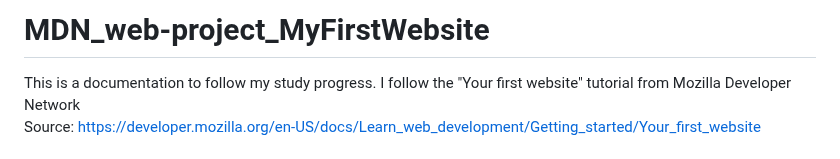
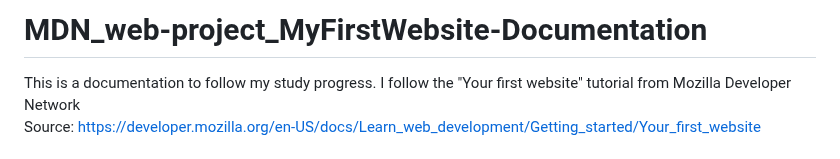
Before and after one commit to WhitneyWassenaar/ResponsiveWebDesign_Documentation_Project_1, a Markdown page: README.md, the part around the change. Drawn GitHub-style.

Commit message:
Update README.md
Changed content title

```diff
--- a/README.md
+++ b/README.md
@@ -1,4 +1,4 @@
-# MDN_web-project_MyFirstWebsite
+# MDN_web-project_MyFirstWebsite-Documentation
 This is a documentation to follow my study progress.
 I follow the "Your first website" tutorial from Mozilla Developer Network <br>
 Source: https://developer.mozilla.org/en-US/docs/Learn_web_development/Getting_started/Your_first_website
```
